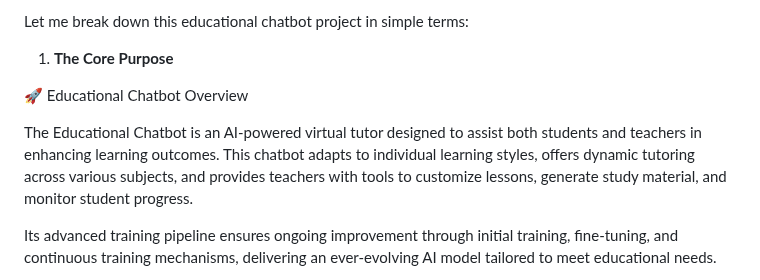
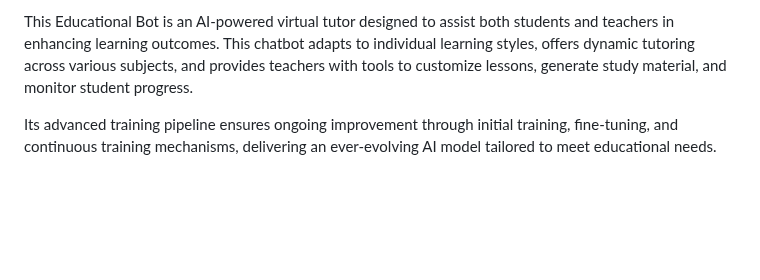
Before and after one commit to lonestarcode/education-bot, a Markdown page: README.md, the part around the change. Rendered like a GitHub page; blank space fills up the shorter version.

```diff
--- a/README.md
+++ b/README.md
@@ -1,10 +1,4 @@
-Let me break down this educational chatbot project in simple terms:
-
-1. **The Core Purpose**
-
-🚀 Educational Chatbot Overview
-
-The Educational Chatbot is an AI-powered virtual tutor designed to assist both students and teachers in enhancing learning outcomes. This chatbot adapts to individual learning styles, offers dynamic tutoring across various subjects, and provides teachers with tools to customize lessons, generate study material, and monitor student progress.
+This Educational Bot is an AI-powered virtual tutor designed to assist both students and teachers in enhancing learning outcomes. This chatbot adapts to individual learning styles, offers dynamic tutoring across various subjects, and provides teachers with tools to customize lessons, generate study material, and monitor student progress.
 
 Its advanced training pipeline ensures ongoing improvement through initial training, fine-tuning, and continuous training mechanisms, delivering an ever-evolving AI model tailored to meet educational needs.
 
```
